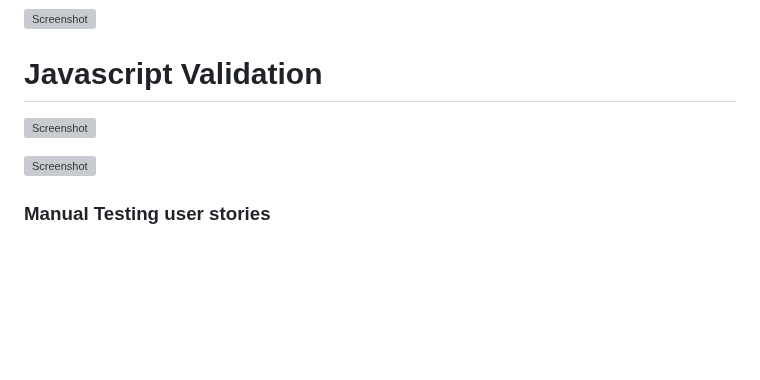
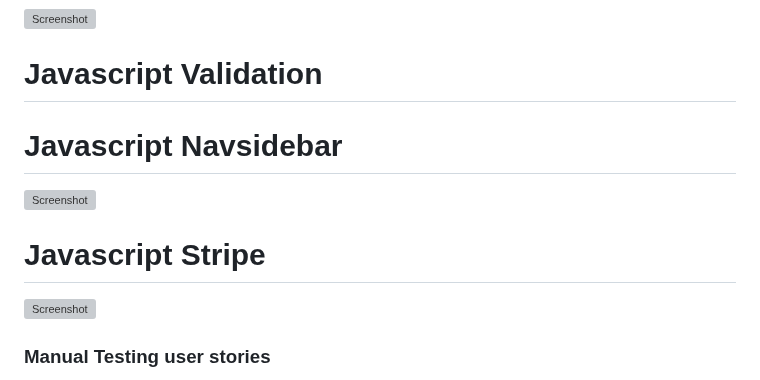
Before and after one commit to AbdulSyed05/style-street, a Markdown page: README.md, the part around the change. GitHub-like rendering; blank space fills up the shorter version; grey boxes are pictures that could not be loaded.

```diff
--- a/README.md
+++ b/README.md
@@ -289,7 +289,12 @@ Important part of your README!!!
 ![Screenshot](media/base.cssvalidation.png)
 
 # Javascript Validation
+
+# Javascript Navsidebar
+
 ![Screenshot](media/NavsidebarJS.png)
+
+# Javascript Stripe
 
 ![Screenshot](media/StripeJS.png)
 
```
